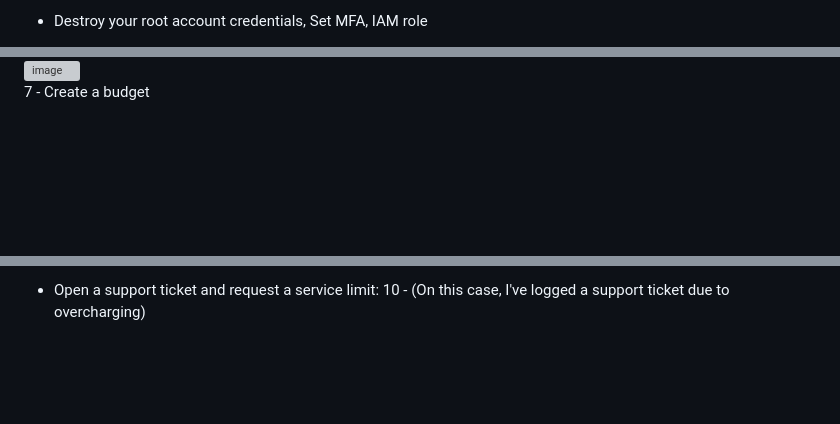
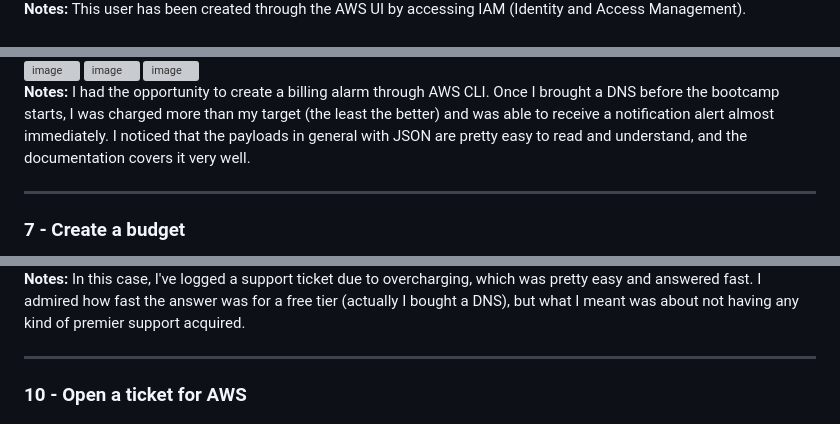
Before and after one commit to guivlm/aws-bootcamp-cruddur-2023, a Markdown page: journal/week0.md, 3 parts joined by grey strips. Drawn GitHub-style; blank space fills up the shorter version; grey boxes are pictures that could not be loaded.

```diff
--- a/journal/week0.md
+++ b/journal/week0.md
@@ -4,3 +6,3 @@
 
-- Destroy your root account credentials, Set MFA, IAM role
+**Notes:** This user has been created through the AWS UI by accessing IAM (Identity and Access Management).
 
@@ -32,5 +55,11 @@
 <img width="800" alt="image" src="https://user-images.githubusercontent.com/20449025/218712673-be651d2c-9baf-492d-98f1-2c5feeda97bc.png">
-<br></br>
-7 - Create a budget
-<br></br>
+
+**Notes:** I had the opportunity to create a billing alarm through AWS CLI.
+Once I brought a DNS before the bootcamp starts, I was charged more than my target (the least the better) and was able to receive a notification alert almost immediately.
+I noticed that the payloads in general with JSON are pretty easy to read and understand, and the documentation covers it very well.
+
+---
+
+### 7 - Create a budget
+
 <img width="800" alt="image" src="https://user-images.githubusercontent.com/20449025/218707071-ad41d090-a251-4e38-9ceb-5621430e4158.png">
@@ -50,5 +89,9 @@
 
-- Open a support ticket and request a service limit:
-10 - (On this case, I've logged a support ticket due to overcharging)
-<br></br>
+**Notes:** In this case, I've logged a support ticket due to overcharging, which was pretty easy and answered fast.
+I admired how fast the answer was for a free tier (actually I bought a DNS), but what I meant was about not having any kind of premier support acquired.
+
+---
+
+### 10 - Open a ticket for AWS
+
 <img width="800" alt="image" src="https://user-images.githubusercontent.com/20449025/218710428-c5b46bcb-8672-48fd-8a67-64b48763fbec.png">
```
Also changed, not shown: other parts of journal/week0.md (+77 -37 lines).
